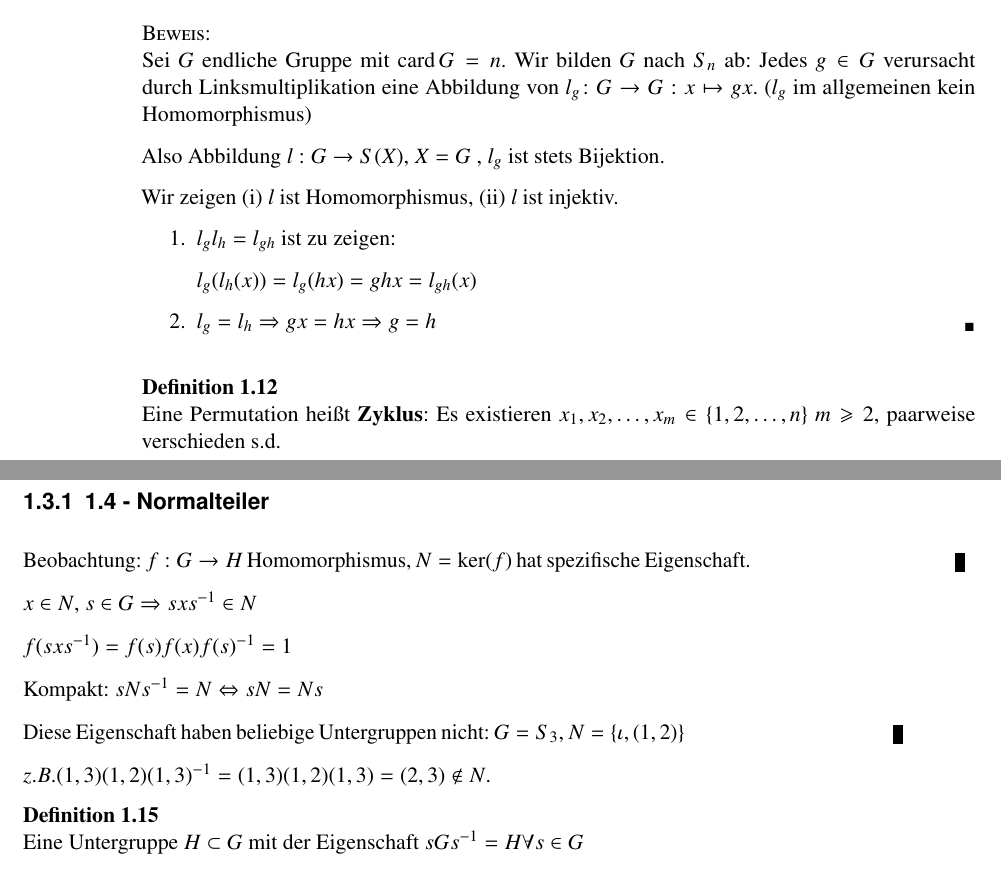
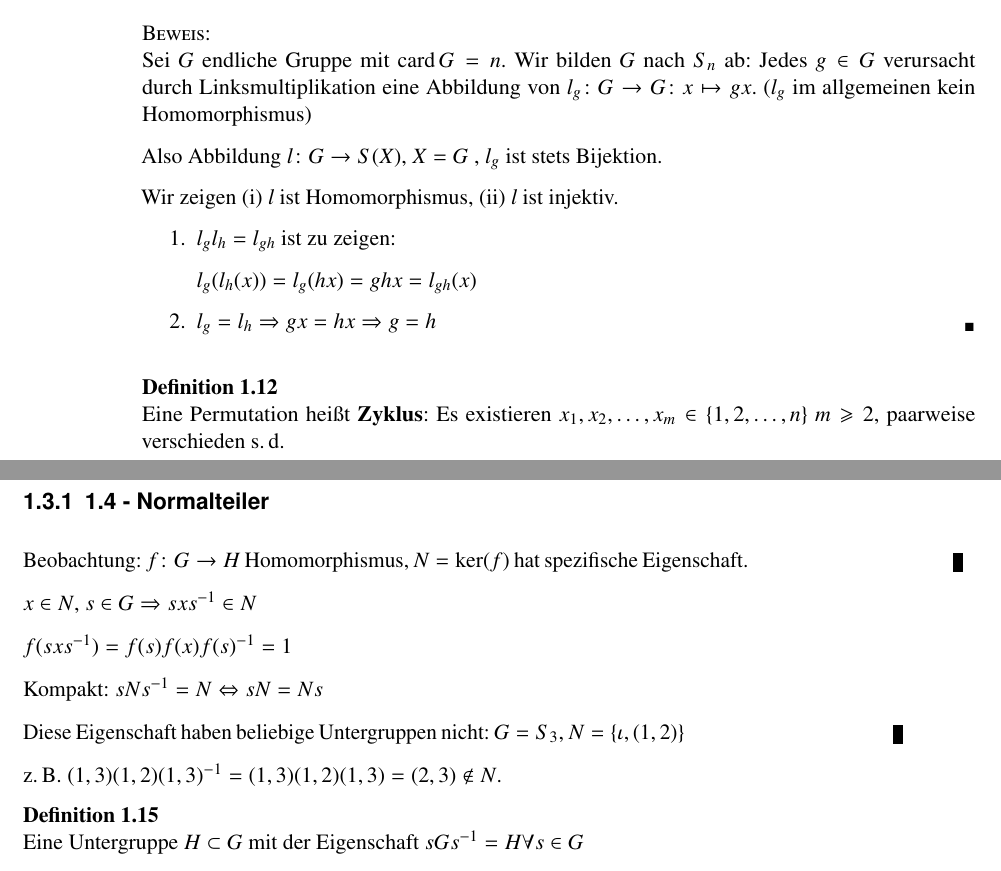
Before and after one commit to qbi/uni-skripte, a LaTeX document (haberland-algebra/skript.ltx): two parts of pages 14 and 17 of 31, joined at a grey line, cut so that both start at the same text. Compiled offline with pdfLaTeX; the source files are stored in an older character set and shown here as Unicode; an older LaTeX class or package is replaced by its successor.

Commit message:
Typographische Feinarbeit (\colon, \, in Abkürzungen)
git-svn-id: https://svn.lug-jena.de/uni-skripte@1207 fe66431f-f319-0410-8186-f4e9b7e7c232

```diff
--- a/haberland-algebra/skript.ltx
+++ b/haberland-algebra/skript.ltx
@@ -834,9 +834,9 @@ Dies sind die einfachsten Gruppen.
   Sei $G$ endliche Gruppe mit $\card G = n$.
   Wir bilden $G$ nach $S_n$ ab: Jedes $g \in G$ verursacht durch
   Linksmultiplikation eine Abbildung von $l_g\colon G \rightarrow
-  G : x \mapsto gx$. ($l_g$ im allgemeinen kein Homomorphismus)
-
-  Also Abbildung $l : G \rightarrow S (X)$, $X = G$ , $l_g$ ist stets
+  G\colon x \mapsto gx$. ($l_g$ im allgemeinen kein Homomorphismus)
+
+  Also Abbildung $l\colon G \rightarrow S (X)$, $X = G$ , $l_g$ ist stets
   Bijektion.
 
   Wir zeigen (i) $l$ ist Homomorphismus, (ii) $l$ ist injektiv.
@@ -852,7 +852,7 @@ Dies sind die einfachsten Gruppen.
 \begin{defini}
   Eine Permutation heißt \highl{Zyklus}: Es existieren
   $x_1, x_2, \ldots, x_m \in \{1, 2, \ldots, n\}$ $m \geqslant 2$, paarweise
-  verschieden s.d.
+  verschieden s.\,d.
   \begin{enumerate}
     \item $\sigma x_1 = x_2, \sigma x_2 = x_3, \ldots, \sigma x_m = x_1$
 
@@ -984,7 +984,7 @@ auf Reihenfolge eindeutig.
 
 \subsection{1.4 - Normalteiler}
 
-Beobachtung: $f : G \rightarrow H$ Homomorphismus, $N = \ker (f)$ hat
+Beobachtung: $f \colon G \rightarrow H$ Homomorphismus, $N = \ker (f)$ hat
 spezifische Eigenschaft.
 
 $x \in N$, $s \in G \Rightarrow s x s^{- 1} \in N$
@@ -996,7 +996,7 @@ Kompakt: $s N s^{- 1} = N \Leftrightarrow s N = N s$
 Diese Eigenschaft haben beliebige Untergruppen nicht: $G = S_3,$ $N
 =\{\iota, (1, 2)\}$
 
-$z.B. (1, 3) (1, 2) (1, 3)^{- 1} = (1, 3) (1, 2) (1, 3) = (2, 3) \notin N$.
+z.\,B. $(1, 3) (1, 2) (1, 3)^{- 1} = (1, 3) (1, 2) (1, 3) = (2, 3) \notin N$.
 
 \begin{defini}
   Eine Untergruppe $H \subset G$ mit der Eigenschaft $sGs^{- 1} = H \forall s
```
